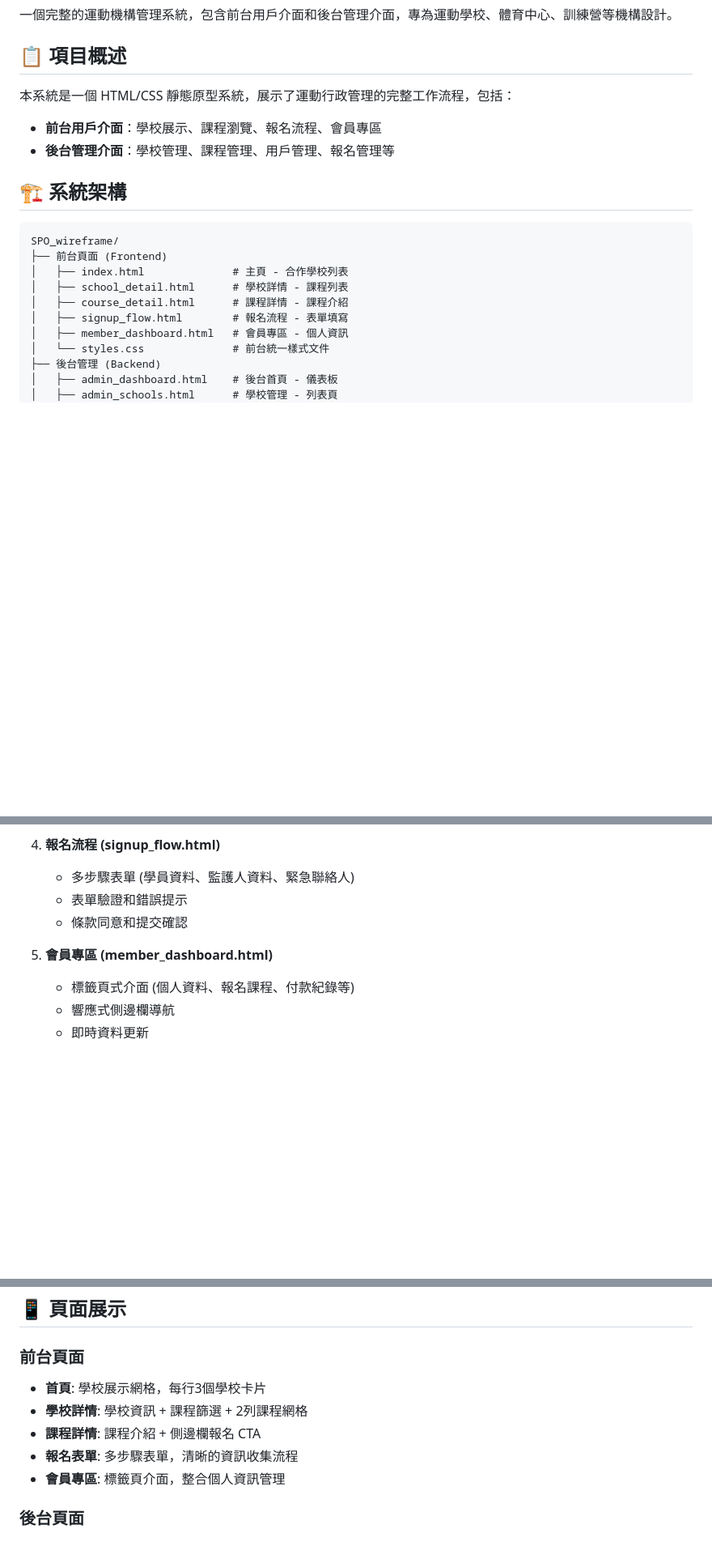
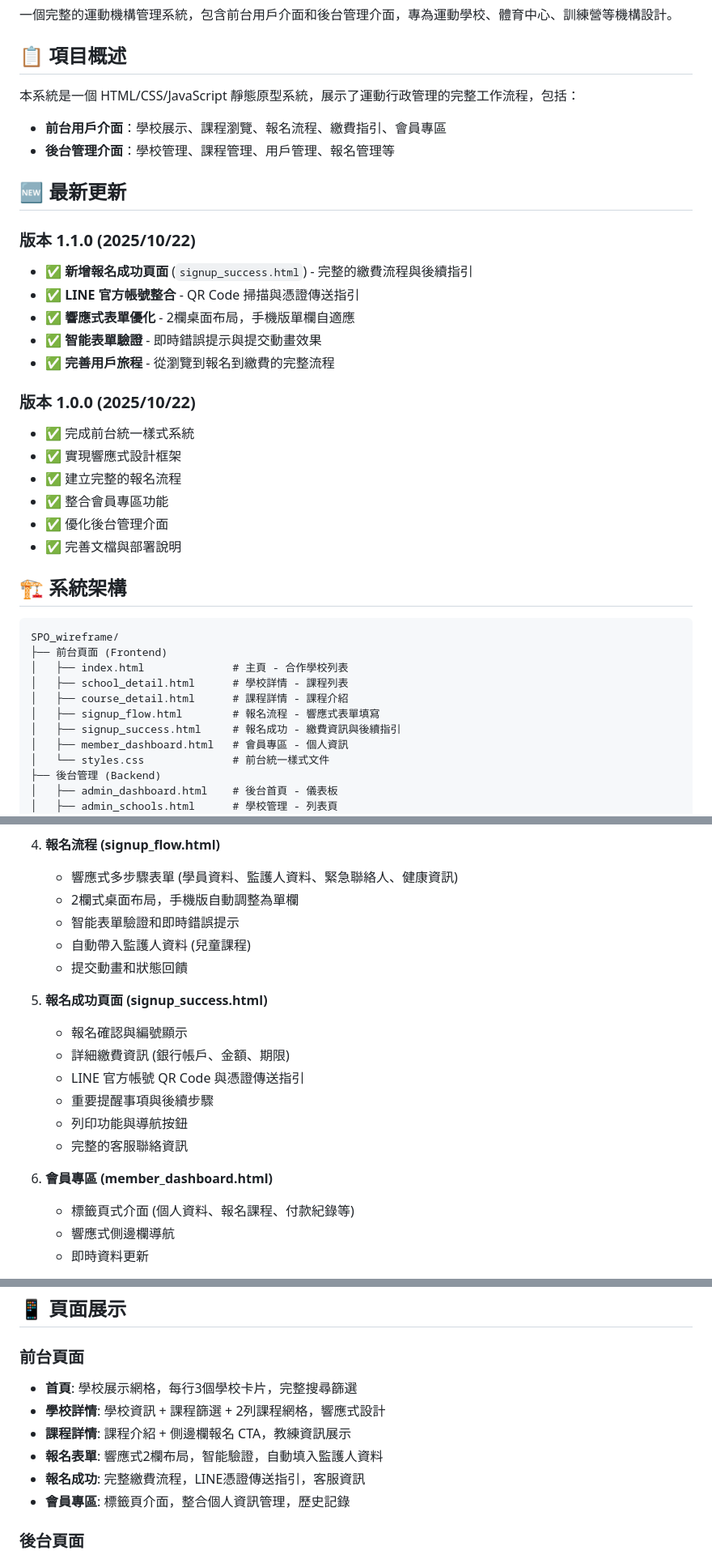
Before and after one commit to juliechen1491/spo_wireframe, a Markdown page: README.md, 3 parts joined by grey strips. Shown at 81% size. GitHub-like rendering; blank space fills up the shorter version.

Commit message:
更新 README.md - 新增報名成功頁面功能說明與版本資訊

```diff
--- a/README.md
+++ b/README.md
@@ -4,9 +4,26 @@
 
 ## 📋 項目概述
 
-本系統是一個 HTML/CSS 靜態原型系統，展示了運動行政管理的完整工作流程，包括：
-- **前台用戶介面**：學校展示、課程瀏覽、報名流程、會員專區
+本系統是一個 HTML/CSS/JavaScript 靜態原型系統，展示了運動行政管理的完整工作流程，包括：
+- **前台用戶介面**：學校展示、課程瀏覽、報名流程、繳費指引、會員專區
 - **後台管理介面**：學校管理、課程管理、用戶管理、報名管理等
+
+## 🆕 最新更新
+
+### 版本 1.1.0 (2025/10/22)
+- ✅ **新增報名成功頁面** (`signup_success.html`) - 完整的繳費流程與後續指引
+- ✅ **LINE 官方帳號整合** - QR Code 掃描與憑證傳送指引
+- ✅ **響應式表單優化** - 2欄桌面布局，手機版單欄自適應
+- ✅ **智能表單驗證** - 即時錯誤提示與提交動畫效果
+- ✅ **完善用戶旅程** - 從瀏覽到報名到繳費的完整流程
+
+### 版本 1.0.0 (2025/10/22)
+- ✅ 完成前台統一樣式系統
+- ✅ 實現響應式設計框架
+- ✅ 建立完整的報名流程
+- ✅ 整合會員專區功能
+- ✅ 優化後台管理介面
+- ✅ 完善文檔與部署說明
 
 ## 🏗️ 系統架構
 
@@ -16,7 +33,8 @@ SPO_wireframe/
 │   ├── index.html              # 主頁 - 合作學校列表
 │   ├── school_detail.html      # 學校詳情 - 課程列表
 │   ├── course_detail.html      # 課程詳情 - 課程介紹
-│   ├── signup_flow.html        # 報名流程 - 表單填寫
+│   ├── signup_flow.html        # 報名流程 - 響應式表單填寫
+│   ├── signup_success.html     # 報名成功 - 繳費資訊與後續指引
 │   ├── member_dashboard.html   # 會員專區 - 個人資訊
 │   └── styles.css              # 前台統一樣式文件
 ├── 後台管理 (Backend)
@@ -75,11 +93,21 @@ SPO_wireframe/
    - 報名連結和側邊欄CTA
 
 4. **報名流程 (signup_flow.html)**
-   - 多步驟表單 (學員資料、監護人資料、緊急聯絡人)
-   - 表單驗證和錯誤提示
-   - 條款同意和提交確認
+   - 響應式多步驟表單 (學員資料、監護人資料、緊急聯絡人、健康資訊)
+   - 2欄式桌面布局，手機版自動調整為單欄
+   - 智能表單驗證和即時錯誤提示
+   - 自動帶入監護人資料 (兒童課程)
+   - 提交動畫和狀態回饋
 
-5. **會員專區 (member_dashboard.html)**
+5. **報名成功頁面 (signup_success.html)**
+   - 報名確認與編號顯示
+   - 詳細繳費資訊 (銀行帳戶、金額、期限)
+   - LINE 官方帳號 QR Code 與憑證傳送指引
+   - 重要提醒事項與後續步驟
+   - 列印功能與導航按鈕
+   - 完整的客服聯絡資訊
+
+6. **會員專區 (member_dashboard.html)**
    - 標籤頁式介面 (個人資料、報名課程、付款紀錄等)
    - 響應式側邊欄導航
    - 即時資料更新
@@ -199,11 +232,12 @@ SPO_wireframe/
 ## 📱 頁面展示
 
 ### 前台頁面
-- **首頁**: 學校展示網格，每行3個學校卡片
-- **學校詳情**: 學校資訊 + 課程篩選 + 2列課程網格
-- **課程詳情**: 課程介紹 + 側邊欄報名 CTA
-- **報名表單**: 多步驟表單，清晰的資訊收集流程
-- **會員專區**: 標籤頁介面，整合個人資訊管理
+- **首頁**: 學校展示網格，每行3個學校卡片，完整搜尋篩選
+- **學校詳情**: 學校資訊 + 課程篩選 + 2列課程網格，響應式設計
+- **課程詳情**: 課程介紹 + 側邊欄報名 CTA，教練資訊展示
+- **報名表單**: 響應式2欄布局，智能驗證，自動填入監護人資料
+- **報名成功**: 完整繳費流程，LINE憑證傳送指引，客服資訊
+- **會員專區**: 標籤頁介面，整合個人資訊管理，歷史記錄
 
 ### 後台頁面
 - **管理介面**: 統一的後台設計語言
```
Also changed, not shown: other parts of README.md (+9 -4 lines).
